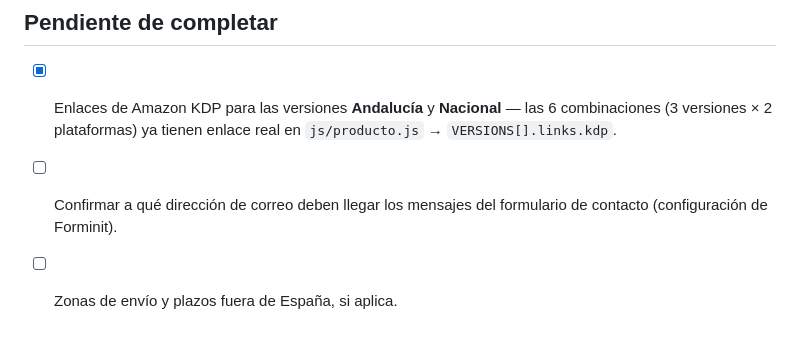
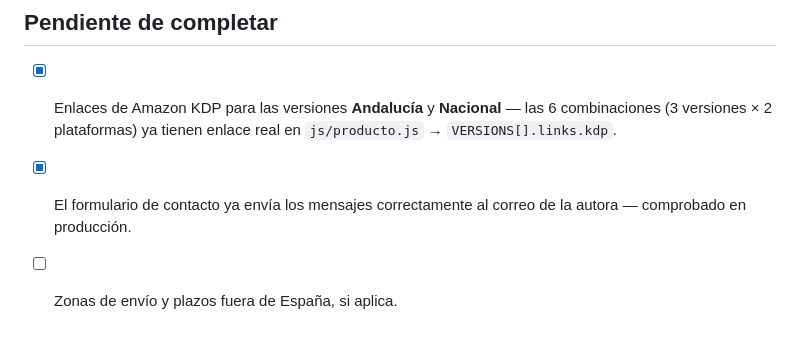
Before and after one commit to sandraramalviejo-lab/Agenda-de-clase-instrumental, a Markdown page: README.md, the part around the change. GitHub-like rendering.

Commit message:
Marca el formulario de contacto como confirmado en producción
La autora ha comprobado varias veces que los mensajes le llegan
correctamente a su correo.

Co-Authored-By: Claude Sonnet 5 <noreply@anthropic.com>
Claude-Session: https://claude.ai/code/session_011yup8KqKrfSRn9vEzz4UrW

```diff
--- a/README.md
+++ b/README.md
@@ -190,6 +190,6 @@ para el dominio raíz:
 - [x] Enlaces de Amazon KDP para las versiones **Andalucía** y **Nacional**
       — las 6 combinaciones (3 versiones × 2 plataformas) ya tienen enlace
       real en `js/producto.js` → `VERSIONS[].links.kdp`.
-- [ ] Confirmar a qué dirección de correo deben llegar los mensajes del
-      formulario de contacto (configuración de Forminit).
+- [x] El formulario de contacto ya envía los mensajes correctamente al
+      correo de la autora — comprobado en producción.
 - [ ] Zonas de envío y plazos fuera de España, si aplica.
```
